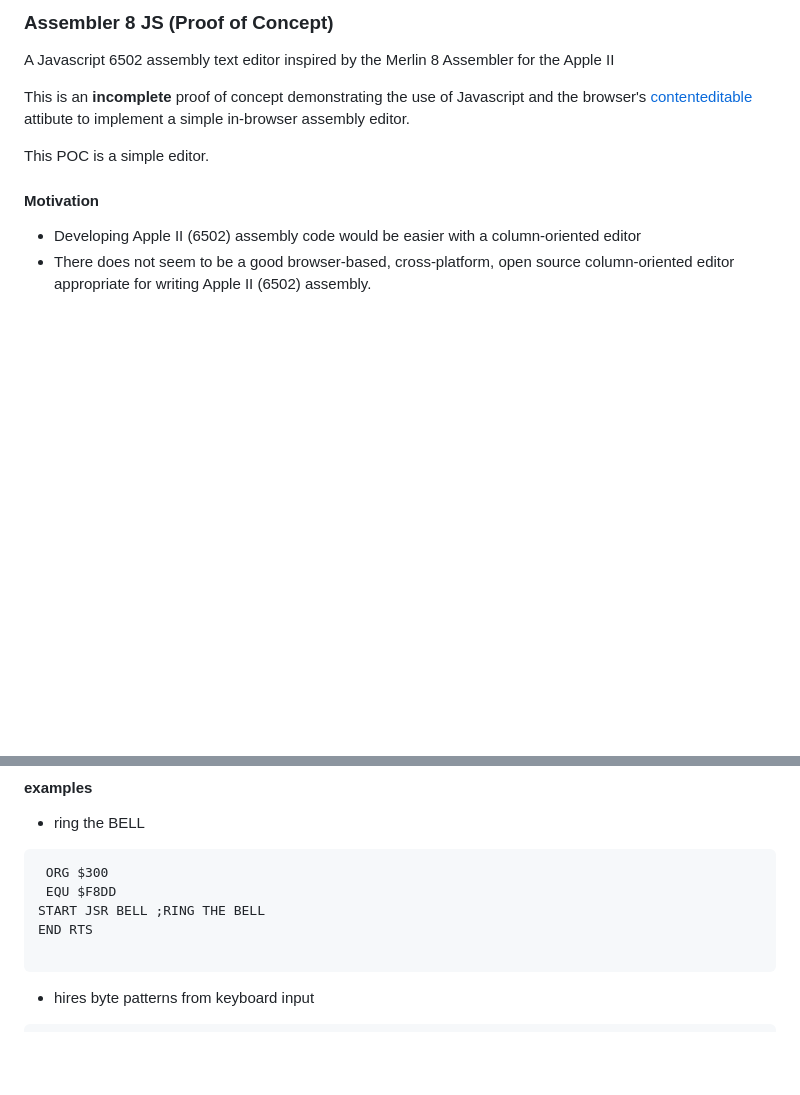
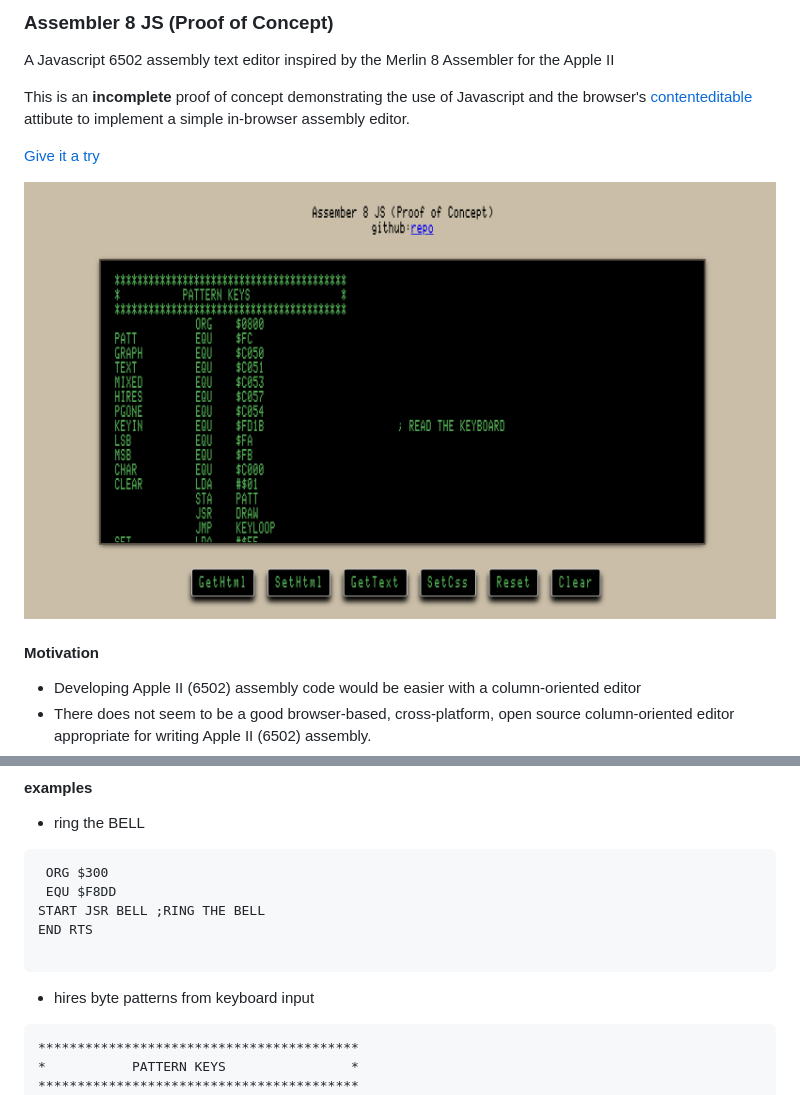
Before and after one commit to wwlib/assembler-8-js, a Markdown page: README.md, 2 parts joined by grey strips. GitHub-like rendering; pictures changed too: docs/assembler-8-js-editor.png (added); blank space fills up the shorter version.

````diff
--- a/README.md
+++ b/README.md
@@ -4,7 +4,9 @@ A Javascript 6502 assembly text editor inspired by the Merlin 8 Assembler for th
 
 This is an **incomplete** proof of concept demonstrating the use of Javascript and the browser's [contenteditable](https://developer.mozilla.org/en-US/docs/Web/Guide/HTML/Editable_content) attibute to implement a simple in-browser assembly editor.
 
-This POC is a simple editor.
+[Give it a try]()
+
+![assembler-8-js-editor](docs/assembler-8-js-editor.png)
 
 #### Motivation
 - Developing Apple II (6502) assembly code would be easier with a column-oriented editor
@@ -68,6 +70,9 @@ END RTS
 
 - hires byte patterns from keyboard input
 ```
+*****************************************
+*           PATTERN KEYS                *
+*****************************************
  ORG $0800
 PATT EQU $FC
 GRAPH EQU $C050
````
Also changed, not shown: docs/assembler-8-js-io.png (added), docs/assembler-8-js-pattern.png (added), 1 other file.
